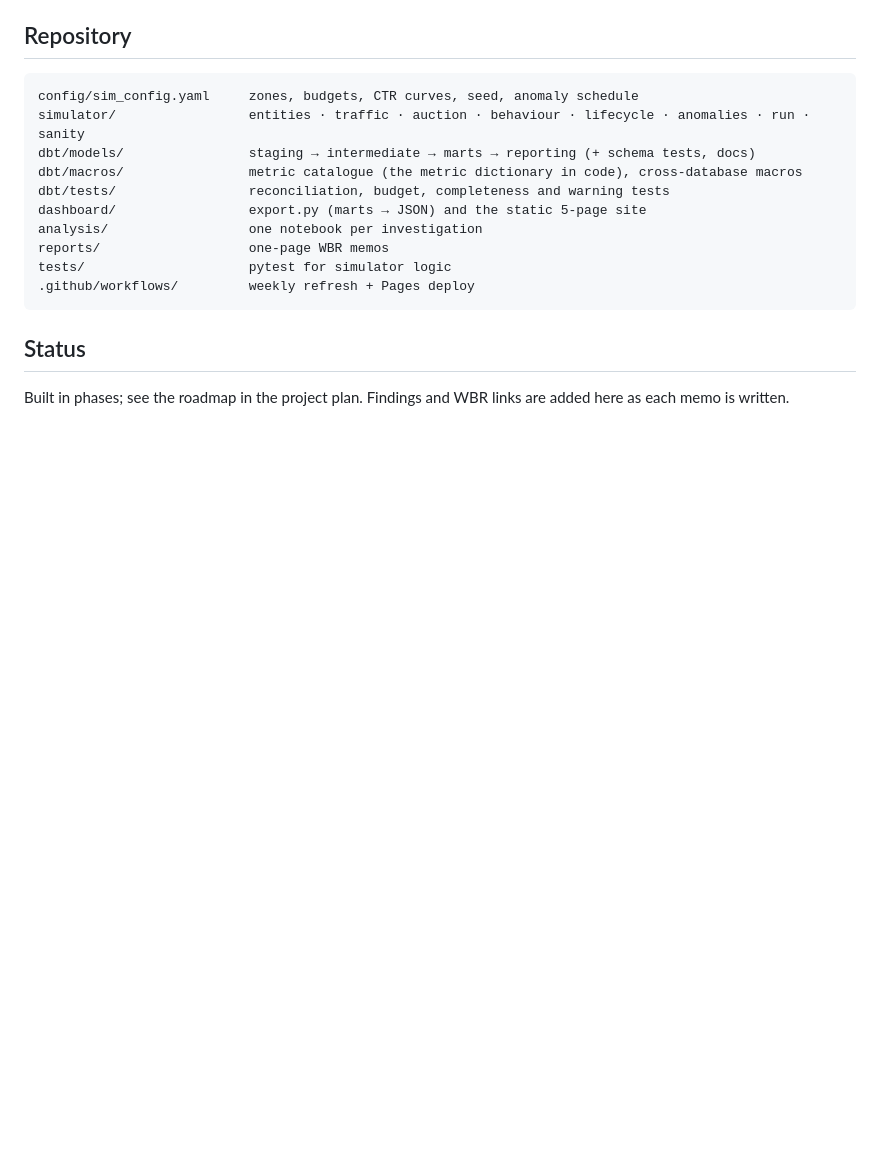
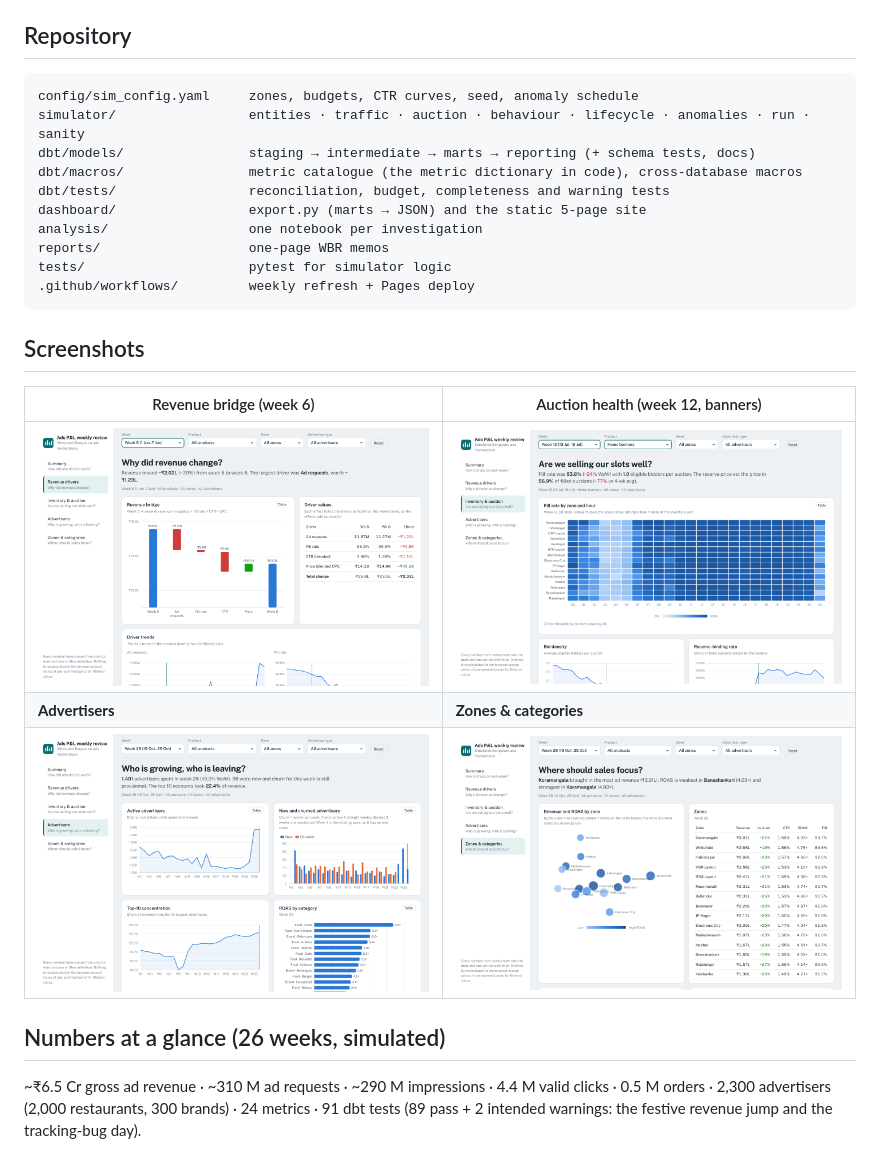
Before and after one commit to Vivek-122005/swiggy-ads-pnl, a Markdown page: README.md, the part around one of its changes. Drawn GitHub-style; pictures changed too: docs/img/advertisers.png (added), docs/img/drivers_w6.png (added), docs/img/inventory_w12.png (added); blank space fills up the shorter version.

Commit message:
README: key findings, screenshots and headline numbers

````diff
--- a/README.md
+++ b/README.md
@@ -94,6 +109,15 @@ tests/                     pytest for simulator logic
 .github/workflows/         weekly refresh + Pages deploy
 ```
 
-## Status
+## Screenshots
 
-Built in phases; see the roadmap in the project plan. Findings and WBR links are added here as each memo is written.
+| Revenue bridge (week 6) | Auction health (week 12, banners) |
+|---|---|
+| ![Revenue drivers](docs/img/drivers_w6.png) | ![Inventory](docs/img/inventory_w12.png) |
+| **Advertisers** | **Zones & categories** |
+| ![Advertisers](docs/img/advertisers.png) | ![Zones](docs/img/zones.png) |
+
+## Numbers at a glance (26 weeks, simulated)
+
+~₹6.5 Cr gross ad revenue · ~310 M ad requests · ~290 M impressions · 4.4 M valid clicks · 0.5 M orders ·
+2,300 advertisers (2,000 restaurants, 300 brands) · 24 metrics · 91 dbt tests (89 pass + 2 intended warnings: the festive revenue jump and the tracking-bug day).
````
Also changed, not shown: other parts of README.md (+15 -0 lines), docs/img/summary.png (added), docs/img/summary_mobile.png (added).
